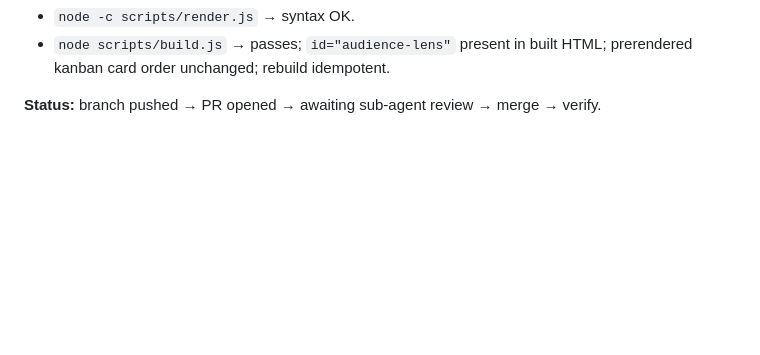
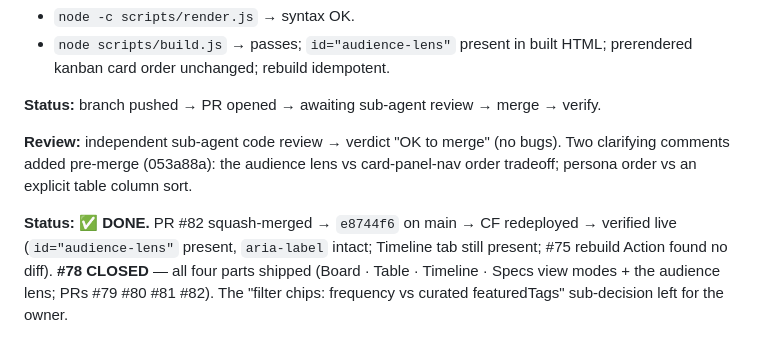
Before and after one commit to Gloria-Qi0311/personal_website, a Markdown page: LOOP-LOG.md, the part around the change. Rendered like a GitHub page; blank space fills up the shorter version.

Commit message:
docs(loop-log): task 4 (audience lens) merged + verified; #78 closed

```diff
--- a/LOOP-LOG.md
+++ b/LOOP-LOG.md
@@ -165,3 +165,14 @@ Spec/Table/kanban unaffected; #75 rebuild Action found no diff). Commented on
   prerendered kanban card order unchanged; rebuild idempotent.
 
 **Status:** branch pushed → PR opened → awaiting sub-agent review → merge → verify.
+
+**Review:** independent sub-agent code review → verdict "OK to merge" (no bugs).
+Two clarifying comments added pre-merge (053a88a): the audience lens vs
+card-panel-nav order tradeoff; persona order vs an explicit table column sort.
+
+**Status: ✅ DONE.** PR #82 squash-merged → `e8744f6` on main → CF redeployed →
+verified live (`id="audience-lens"` present, `aria-label` intact; Timeline tab
+still present; #75 rebuild Action found no diff). **#78 CLOSED** — all four parts
+shipped (Board · Table · Timeline · Specs view modes + the audience lens; PRs
+#79 #80 #81 #82). The "filter chips: frequency vs curated featuredTags"
+sub-decision left for the owner.
```
